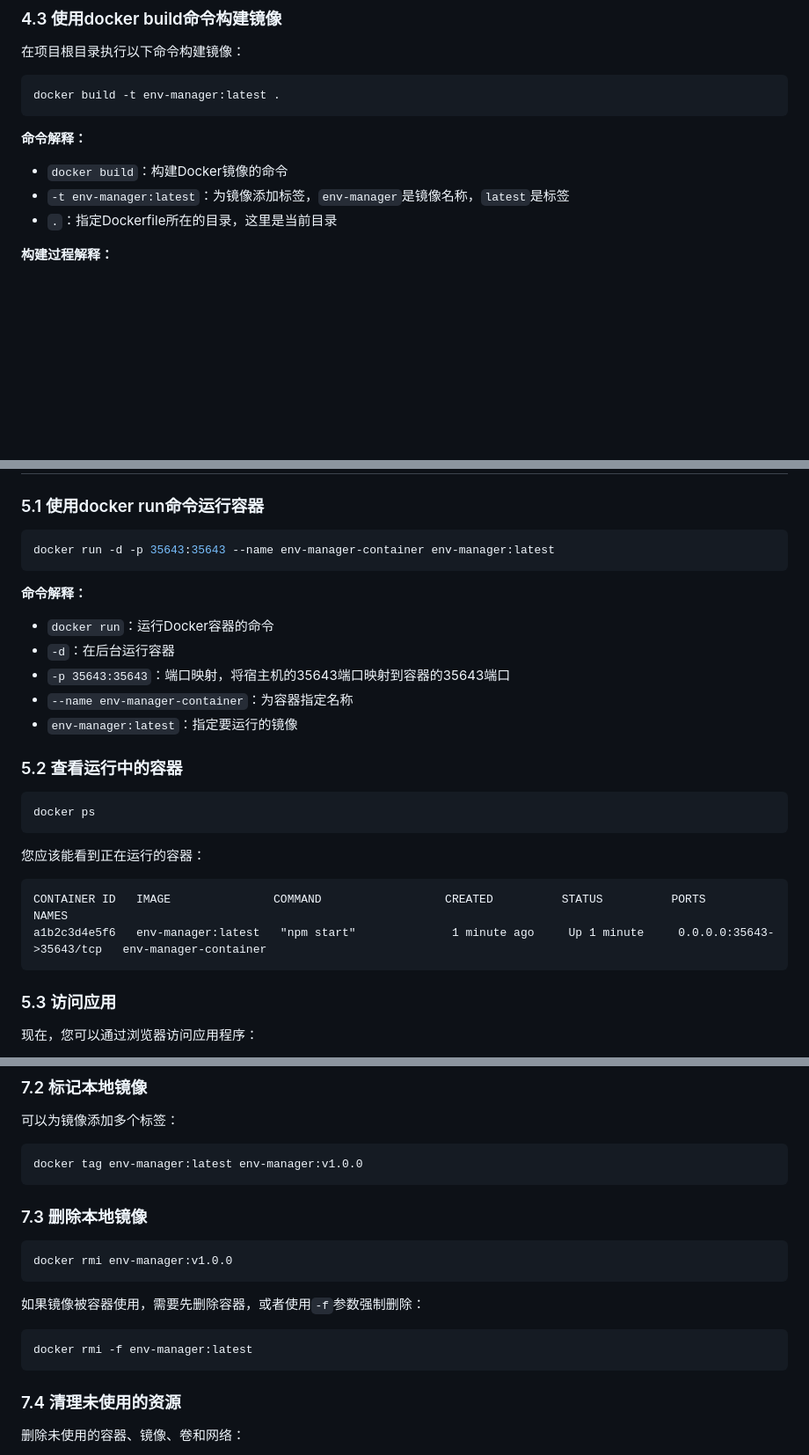
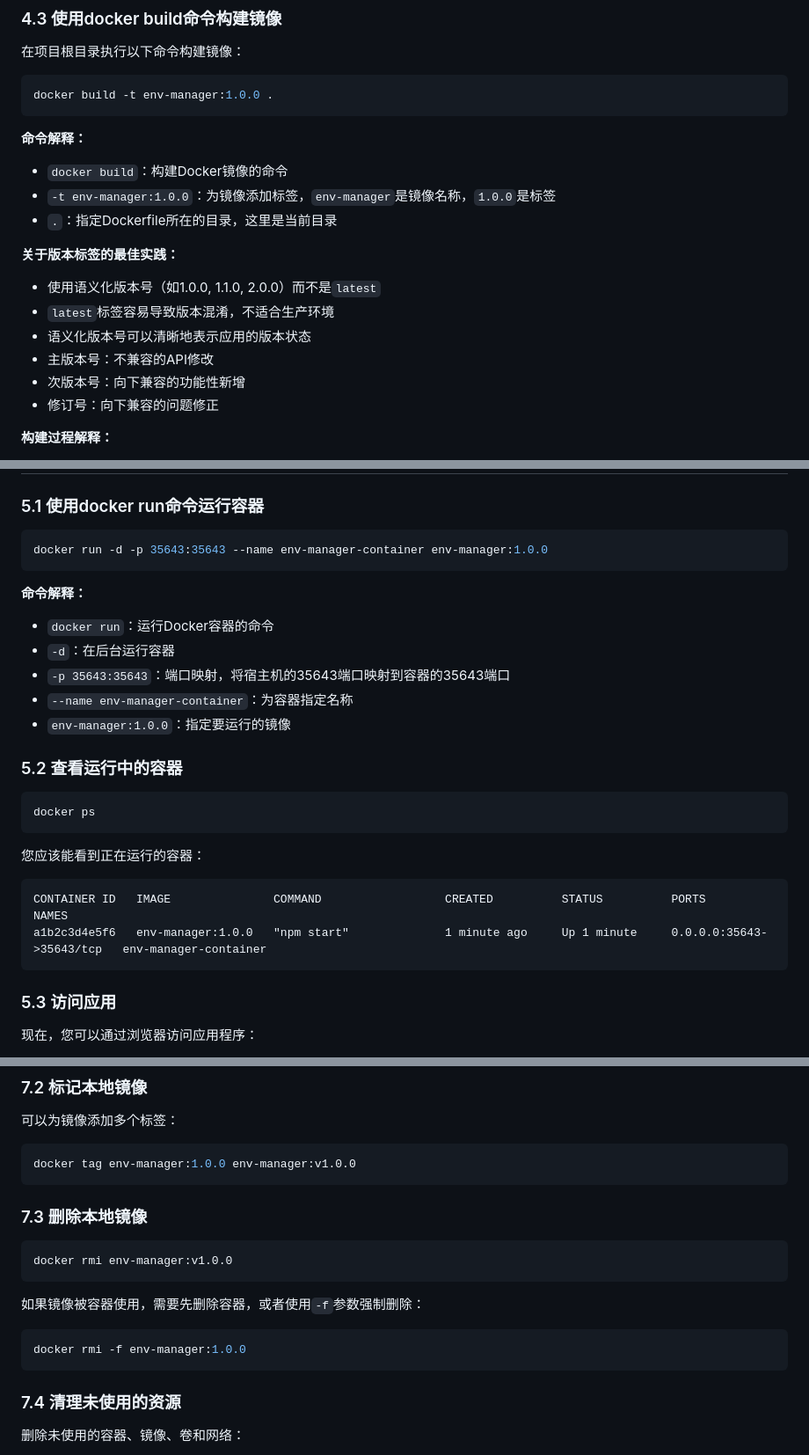
Before and after one commit to lorilu-studio/node-env-config, a Markdown page: docker-local-guide.md, 3 parts joined by grey strips. Shown at 88% size. Rendered like a GitHub page; blank space fills up the shorter version.

Commit message:
docs(docker): 更新docker指南中的镜像标签为语义化版本
将文档中的`latest`标签替换为语义化版本号`1.0.0`，并添加版本标签最佳实践说明

````diff
--- a/docker-local-guide.md
+++ b/docker-local-guide.md
@@ -95,13 +95,21 @@ CMD ["npm", "start"]
 在项目根目录执行以下命令构建镜像：
 
 ```bash
-docker build -t env-manager:latest .
+docker build -t env-manager:1.0.0 .
 ```
 
 **命令解释：**
 - `docker build`：构建Docker镜像的命令
-- `-t env-manager:latest`：为镜像添加标签，`env-manager`是镜像名称，`latest`是标签
+- `-t env-manager:1.0.0`：为镜像添加标签，`env-manager`是镜像名称，`1.0.0`是标签
 - `.`：指定Dockerfile所在的目录，这里是当前目录
+
+**关于版本标签的最佳实践：**
+- 使用语义化版本号（如1.0.0, 1.1.0, 2.0.0）而不是`latest`
+- `latest`标签容易导致版本混淆，不适合生产环境
+- 语义化版本号可以清晰地表示应用的版本状态
+- 主版本号：不兼容的API修改
+- 次版本号：向下兼容的功能性新增
+- 修订号：向下兼容的问题修正
 
 **构建过程解释：**
 1. Docker会从基础镜像`node:18-alpine`开始
@@ -132,7 +140,7 @@ env-manager   latest    abcdef123456   2 minutes ago   120MB
 ### 5.1 使用docker run命令运行容器
 
 ```bash
-docker run -d -p 35643:35643 --name env-manager-container env-manager:latest
+docker run -d -p 35643:35643 --name env-manager-container env-manager:1.0.0
 ```
 
 **命令解释：**
@@ -140,7 +148,7 @@ docker run -d -p 35643:35643 --name env-manager-container env-manager:latest
 - `-d`：在后台运行容器
 - `-p 35643:35643`：端口映射，将宿主机的35643端口映射到容器的35643端口
 - `--name env-manager-container`：为容器指定名称
-- `env-manager:latest`：指定要运行的镜像
+- `env-manager:1.0.0`：指定要运行的镜像
 
 ### 5.2 查看运行中的容器
 
@@ -152,7 +160,7 @@ docker ps
 
 ```
 CONTAINER ID   IMAGE               COMMAND                  CREATED          STATUS          PORTS                      NAMES
-a1b2c3d4e5f6   env-manager:latest   "npm start"              1 minute ago     Up 1 minute     0.0.0.0:35643->35643/tcp   env-manager-container
+a1b2c3d4e5f6   env-manager:1.0.0   "npm start"              1 minute ago     Up 1 minute     0.0.0.0:35643->35643/tcp   env-manager-container
 ```
 
 ### 5.3 访问应用
@@ -293,7 +301,7 @@ docker images
 可以为镜像添加多个标签：
 
 ```bash
-docker tag env-manager:latest env-manager:v1.0.0
+docker tag env-manager:1.0.0 env-manager:v1.0.0
 ```
 
 ### 7.3 删除本地镜像
@@ -305,7 +313,7 @@ docker rmi env-manager:v1.0.0
 如果镜像被容器使用，需要先删除容器，或者使用`-f`参数强制删除：
 
 ```bash
-docker rmi -f env-manager:latest
+docker rmi -f env-manager:1.0.0
 ```
 
 ### 7.4 清理未使用的资源
````
Also changed, not shown: other parts of docker-local-guide.md (+2 -2 lines).
